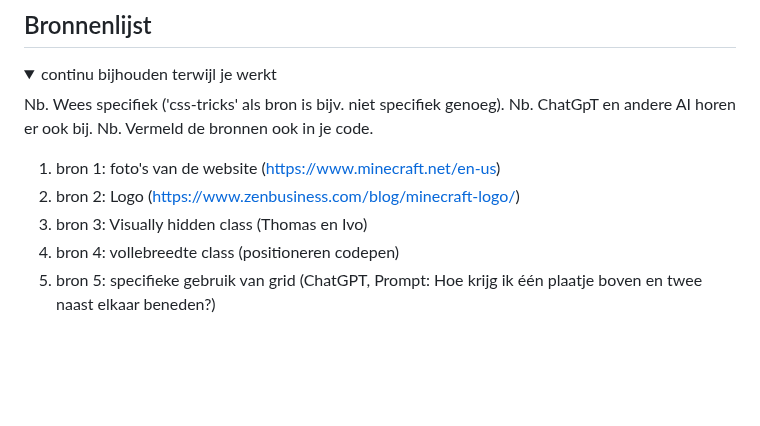
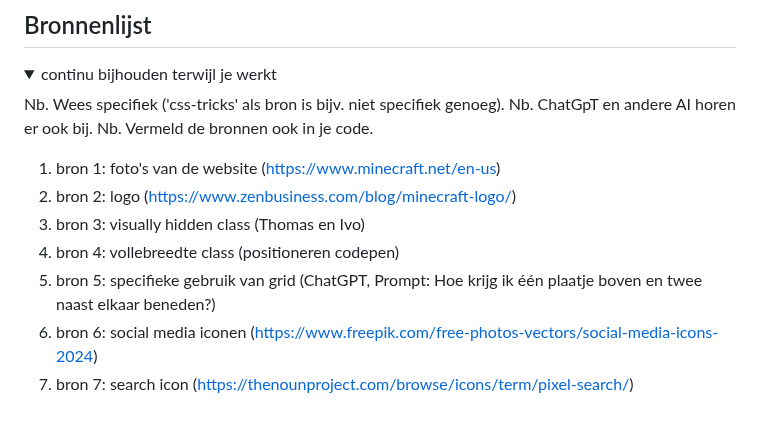
Before and after one commit to Dystymic/FED, a Markdown page: README.md, the part around the change. Rendered like a GitHub page; blank space fills up the shorter version.

```diff
--- a/README.md
+++ b/README.md
@@ -331,9 +331,11 @@ Nb. Door *open* toe te voegen aan een *details* element kun je deze standaard op
   Nb. Vermeld de bronnen ook in je code.
 
   1. bron 1: foto's van de website (https://www.minecraft.net/en-us)
-  2. bron 2: Logo (https://www.zenbusiness.com/blog/minecraft-logo/)
-  3. bron 3: Visually hidden class (Thomas en Ivo)
+  2. bron 2: logo (https://www.zenbusiness.com/blog/minecraft-logo/)
+  3. bron 3: visually hidden class (Thomas en Ivo)
   4. bron 4: vollebreedte class (positioneren codepen)
   5. bron 5: specifieke gebruik van grid (ChatGPT, Prompt: Hoe krijg ik één plaatje boven en twee naast elkaar beneden?)
+  6. bron 6: social media iconen (https://www.freepik.com/free-photos-vectors/social-media-icons-2024)
+  7. bron 7: search icon (https://thenounproject.com/browse/icons/term/pixel-search/)
 
 </details>
```
